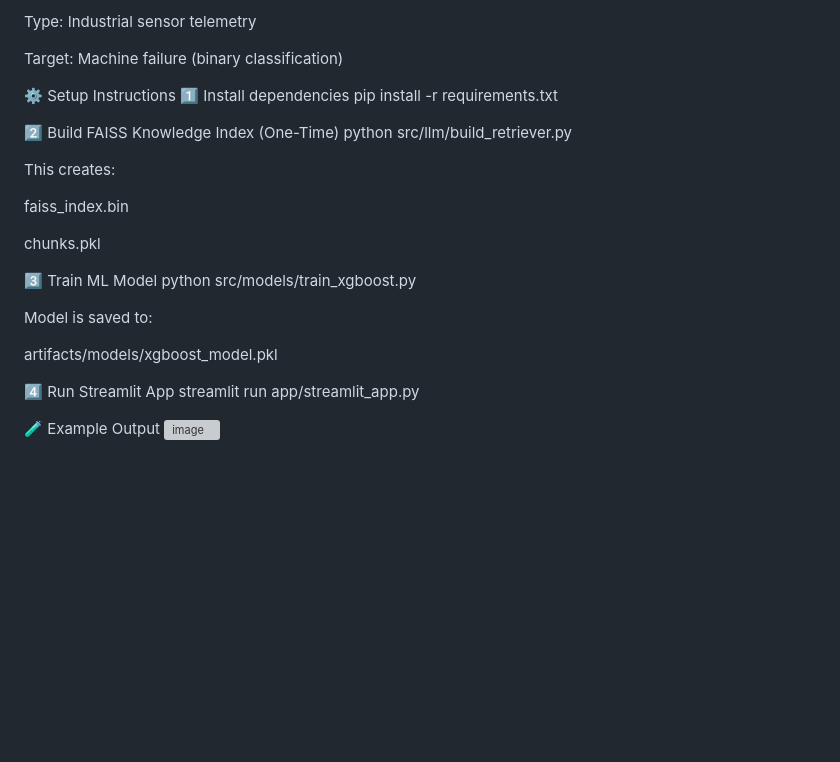
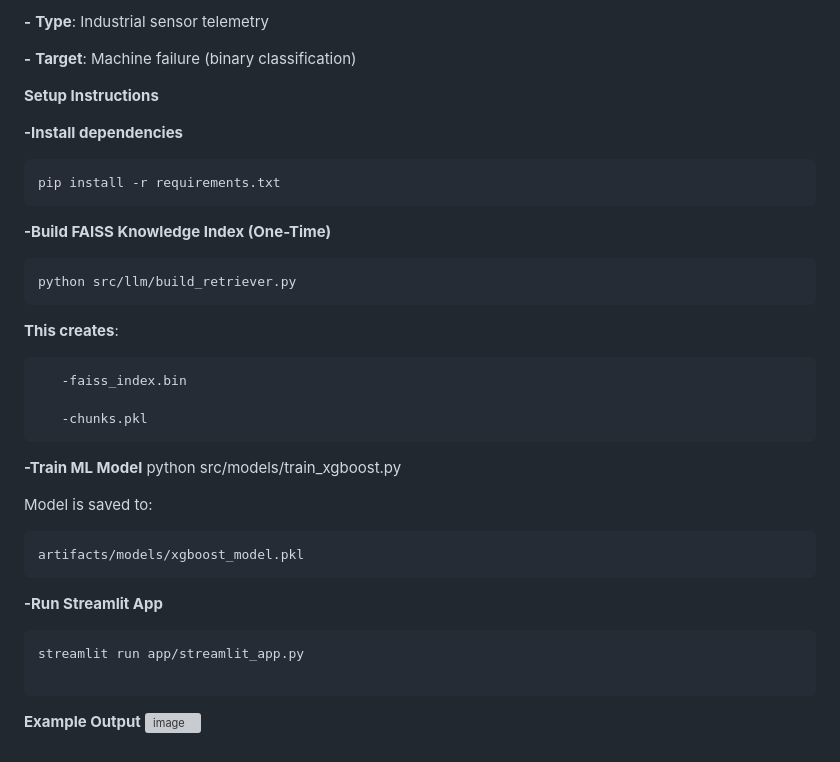
Before and after one commit to 2PDevansh/MachineGuard-AI, a Markdown page: README.md, the part around one of its changes. Rendered like a GitHub page; blank space fills up the shorter version; grey boxes are pictures that could not be loaded.

````diff
--- a/README.md
+++ b/README.md
@@ -117,32 +119,40 @@ Source: UCI AI4I 2020 Predictive Maintenance Dataset
 
-Type: Industrial sensor telemetry
+**-** **Type**: Industrial sensor telemetry
 
-Target: Machine failure (binary classification)
+**-** **Target**: Machine failure (binary classification)
 
-⚙️ Setup Instructions
-1️⃣ Install dependencies
+ **Setup Instructions**
+
+ **-Install dependencies**
+  ```
 pip install -r requirements.txt
+```
 
-2️⃣ Build FAISS Knowledge Index (One-Time)
+  **-Build FAISS Knowledge Index (One-Time)**
+```
 python src/llm/build_retriever.py
+```
 
+**This creates**:
+```
+   -faiss_index.bin
 
-This creates:
+   -chunks.pkl
+```
 
-faiss_index.bin
-
-chunks.pkl
-
-3️⃣ Train ML Model
-python src/models/train_xgboost.py
+  **-Train ML Model**
+   python src/models/train_xgboost.py
 
 
 Model is saved to:
+```
+artifacts/models/xgboost_model.pkl
+```
 
-artifacts/models/xgboost_model.pkl
-
-4️⃣ Run Streamlit App
+  **-Run Streamlit App**
+  ```
 streamlit run app/streamlit_app.py
 
-🧪 Example Output
+```
+ **Example Output**
 <img width="1652" height="1072" alt="image" src="https://github.com/user-attachments/assets/f670e039-b91d-4057-b0e5-59e4be12d7c2" />
````
Also changed, not shown: other parts of README.md (+33 -31 lines).
